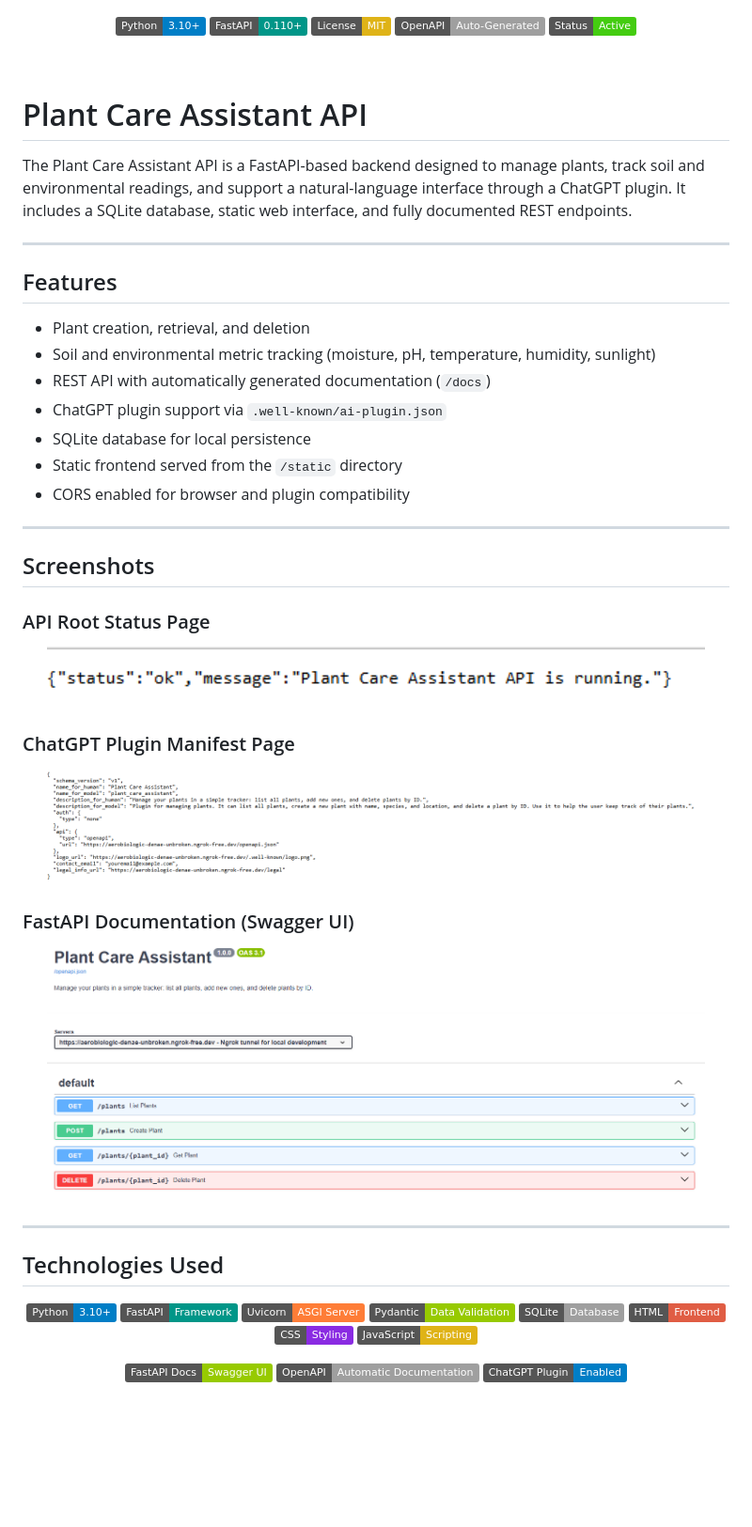
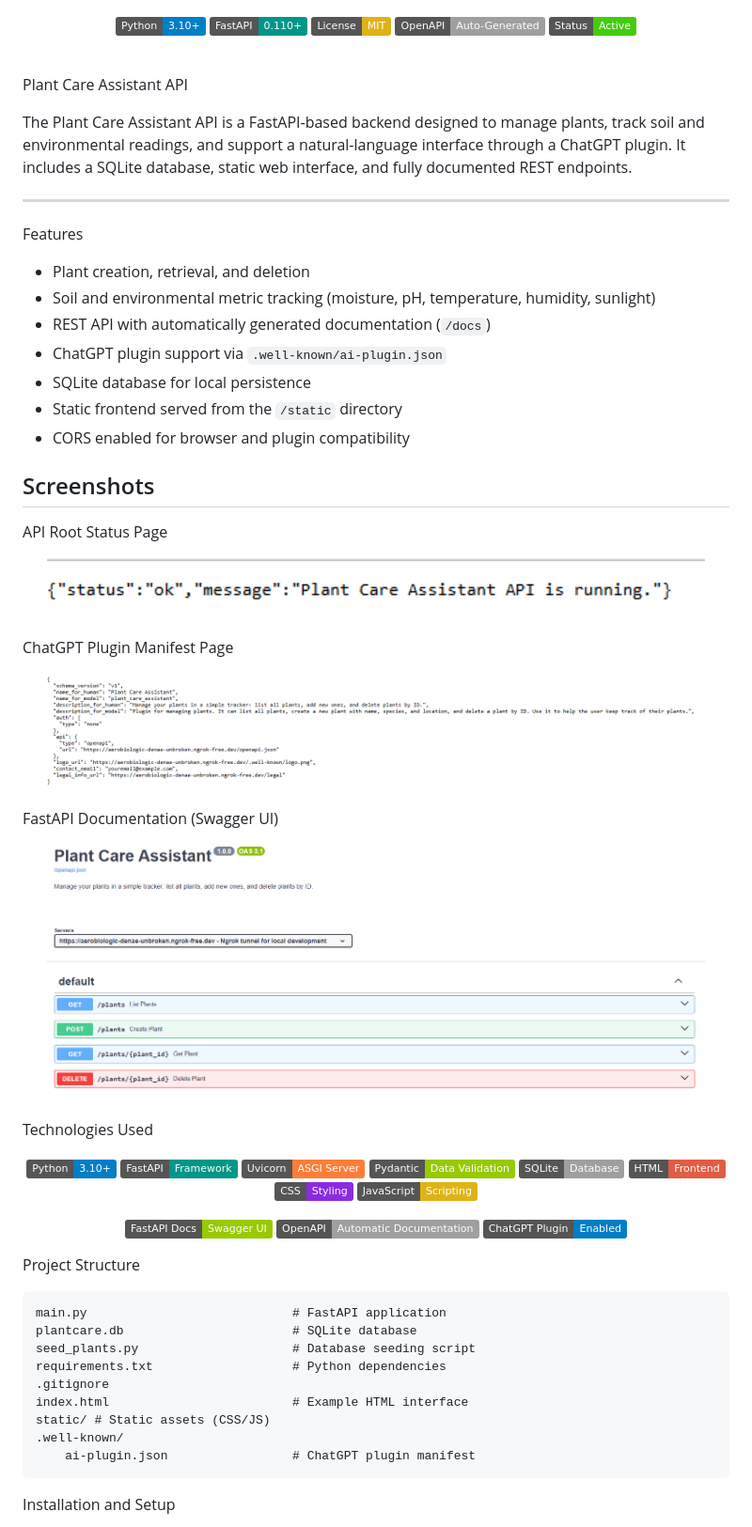
Before and after one commit to deusata1/plant-care-api, a Markdown page: README.md, the part around the change printed below. Shown: that part at 94% size. Drawn GitHub-style; badges without logos; blank space fills up the shorter version.

```diff
--- a/README.md
+++ b/README.md
@@ -16,13 +16,13 @@
 
 <br>
 
-# Plant Care Assistant API
+Plant Care Assistant API
 
 The Plant Care Assistant API is a FastAPI-based backend designed to manage plants, track soil and environmental readings, and support a natural-language interface through a ChatGPT plugin. It includes a SQLite database, static web interface, and fully documented REST endpoints.
 
 ---
 
-## Features
+Features
 
 - Plant creation, retrieval, and deletion
 - Soil and environmental metric tracking (moisture, pH, temperature, humidity, sunlight)
@@ -32,28 +32,27 @@ The Plant Care Assistant API is a FastAPI-based backend designed to manage plant
 - Static frontend served from the `/static` directory
 - CORS enabled for browser and plugin compatibility
 
----
-
 ## Screenshots
 
-### API Root Status Page
+API Root Status Page
+
 <p align="center">
   <img src="https://raw.githubusercontent.com/deusata1/plant-care-api/main/static.png" width="700">
 </p>
 
-### ChatGPT Plugin Manifest Page
+ChatGPT Plugin Manifest Page
+
 <p align="center">
   <img src="https://raw.githubusercontent.com/deusata1/plant-care-api/main/plugin.png" width="700">
 </p>
 
-### FastAPI Documentation (Swagger UI)
+FastAPI Documentation (Swagger UI)
+
 <p align="center">
   <img src="https://raw.githubusercontent.com/deusata1/plant-care-api/main/fast%20api.png" width="700">
 </p>
 
----
-
-## Technologies Used
+Technologies Used
 
 <p align="center">
   <img src="https://img.shields.io/badge/Python-3.10+-blue.svg" alt="Python">
@@ -72,3 +71,17 @@ The Plant Care Assistant API is a FastAPI-based backend designed to manage plant
   <img src="https://img.shields.io/badge/ChatGPT%20Plugin-Enabled-blue.svg" alt="ChatGPT Plugin">
 </p>
 
+Project Structure
+
+    main.py                            # FastAPI application
+    plantcare.db                       # SQLite database
+    seed_plants.py                     # Database seeding script
+    requirements.txt                   # Python dependencies
+    .gitignore
+    index.html                         # Example HTML interface
+    static/ # Static assets (CSS/JS)
+    .well-known/
+        ai-plugin.json                 # ChatGPT plugin manifest
+
+Installation and Setup
+
```
Also changed, not shown: other parts of README.md (+67 -13 lines).
